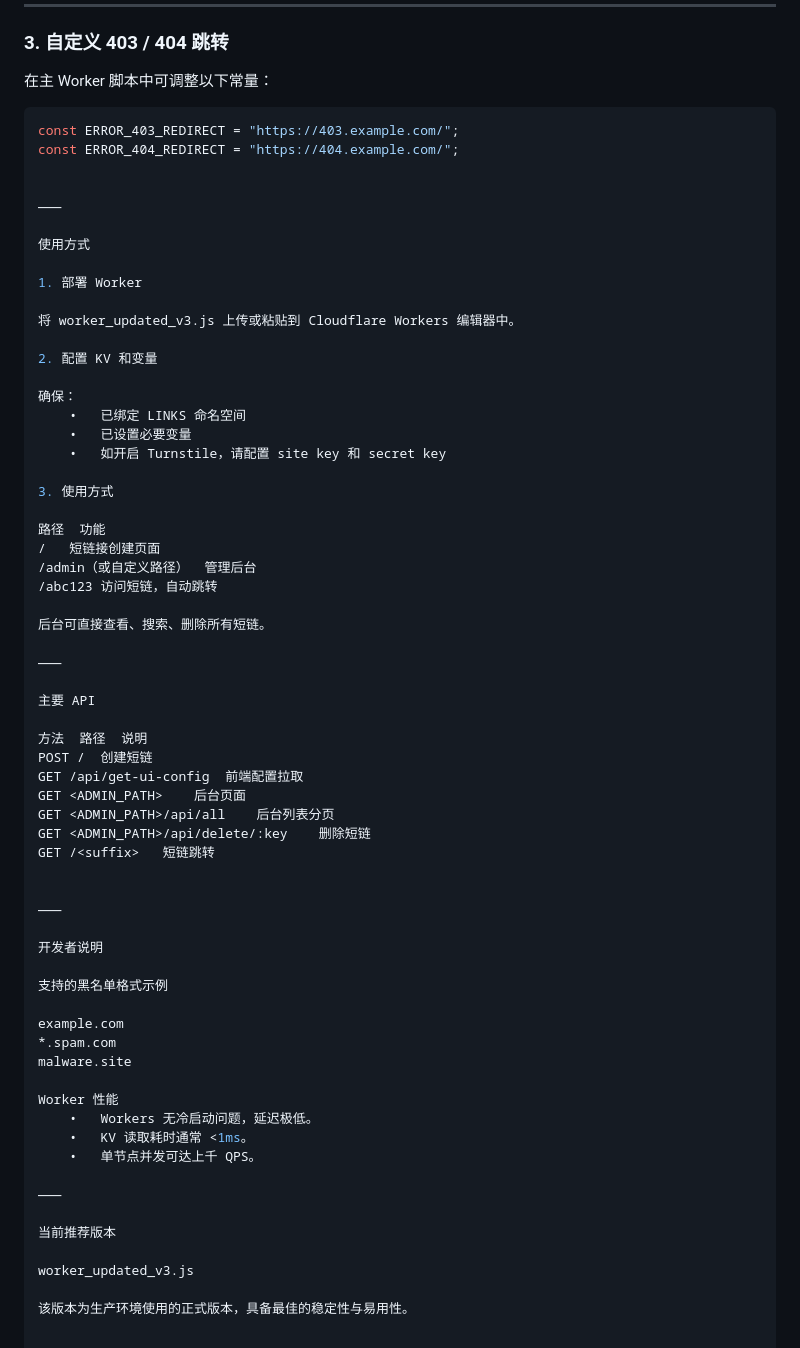
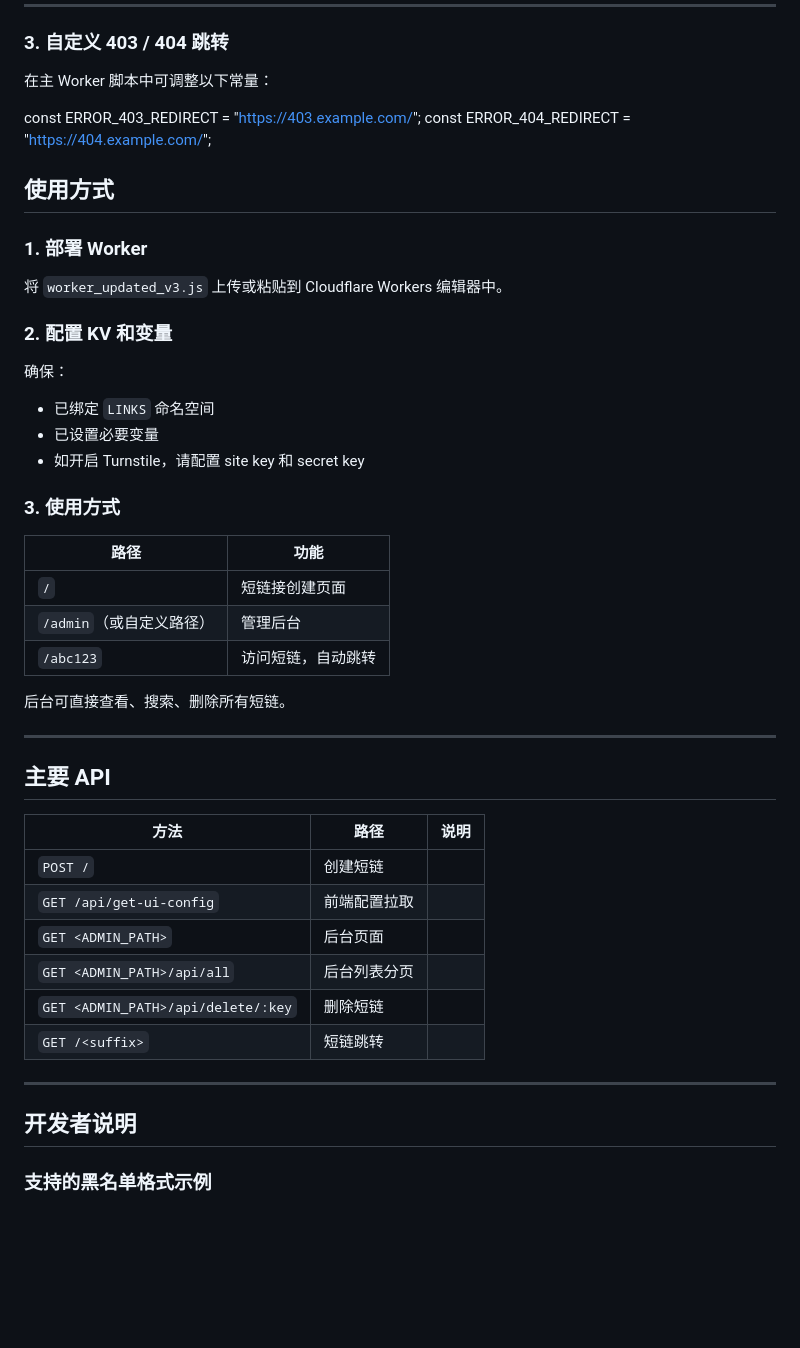
Before and after one commit to jacklilyhello/cloudflare-workers-shortlink, a Markdown page: README.md, the part around the change. GitHub-like rendering; blank space fills up the shorter version.

Commit message:
Revise README for usage and API information
Updated the usage section and API details in the README.

````diff
--- a/README.md
+++ b/README.md
@@ -123,67 +123,44 @@
 
 在主 Worker 脚本中可调整以下常量：
 
-```js
 const ERROR_403_REDIRECT = "https://403.example.com/";
 const ERROR_404_REDIRECT = "https://404.example.com/";
 
+## 使用方式
 
-⸻
+### 1. 部署 Worker
+将 `worker_updated_v3.js` 上传或粘贴到 Cloudflare Workers 编辑器中。
 
-使用方式
+### 2. 配置 KV 和变量
+确保：
+- 已绑定 `LINKS` 命名空间
+- 已设置必要变量
+- 如开启 Turnstile，请配置 site key 和 secret key
 
-1. 部署 Worker
-
-将 worker_updated_v3.js 上传或粘贴到 Cloudflare Workers 编辑器中。
-
-2. 配置 KV 和变量
-
-确保：
-	•	已绑定 LINKS 命名空间
-	•	已设置必要变量
-	•	如开启 Turnstile，请配置 site key 和 secret key
-
-3. 使用方式
-
-路径	功能
-/	短链接创建页面
-/admin（或自定义路径）	管理后台
-/abc123	访问短链，自动跳转
+### 3. 使用方式
+| 路径 | 功能 |
+|------|------|
+| `/` | 短链接创建页面 |
+| `/admin`（或自定义路径） | 管理后台 |
+| `/abc123` | 访问短链，自动跳转 |
 
 后台可直接查看、搜索、删除所有短链。
 
-⸻
+---
 
-主要 API
+## 主要 API
 
-方法	路径	说明
-POST /	创建短链
-GET /api/get-ui-config	前端配置拉取
-GET <ADMIN_PATH>	后台页面
-GET <ADMIN_PATH>/api/all	后台列表分页
-GET <ADMIN_PATH>/api/delete/:key	删除短链
-GET /<suffix>	短链跳转
+| 方法 | 路径 | 说明 |
+|------|------|------|
+| `POST /` | 创建短链 |
+| `GET /api/get-ui-config` | 前端配置拉取 |
+| `GET <ADMIN_PATH>` | 后台页面 |
+| `GET <ADMIN_PATH>/api/all` | 后台列表分页 |
+| `GET <ADMIN_PATH>/api/delete/:key` | 删除短链 |
+| `GET /<suffix>` | 短链跳转 |
 
+---
 
-⸻
+## 开发者说明
 
-开发者说明
-
-支持的黑名单格式示例
-
-example.com
-*.spam.com
-malware.site
-
-Worker 性能
-	•	Workers 无冷启动问题，延迟极低。
-	•	KV 读取耗时通常 <1ms。
-	•	单节点并发可达上千 QPS。
-
-⸻
-
-当前推荐版本
-
-worker_updated_v3.js
-
-该版本为生产环境使用的正式版本，具备最佳的稳定性与易用性。
+### 支持的黑名单格式示例
````
